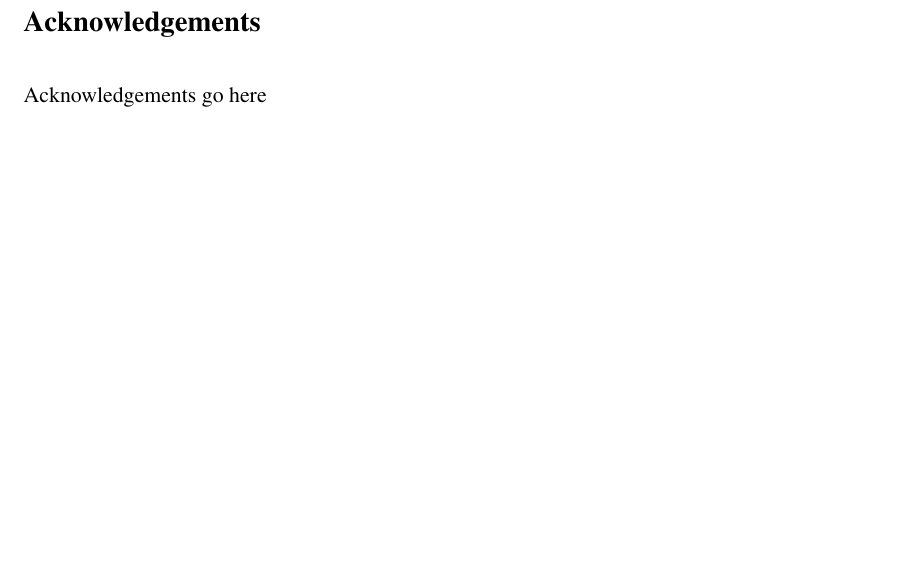
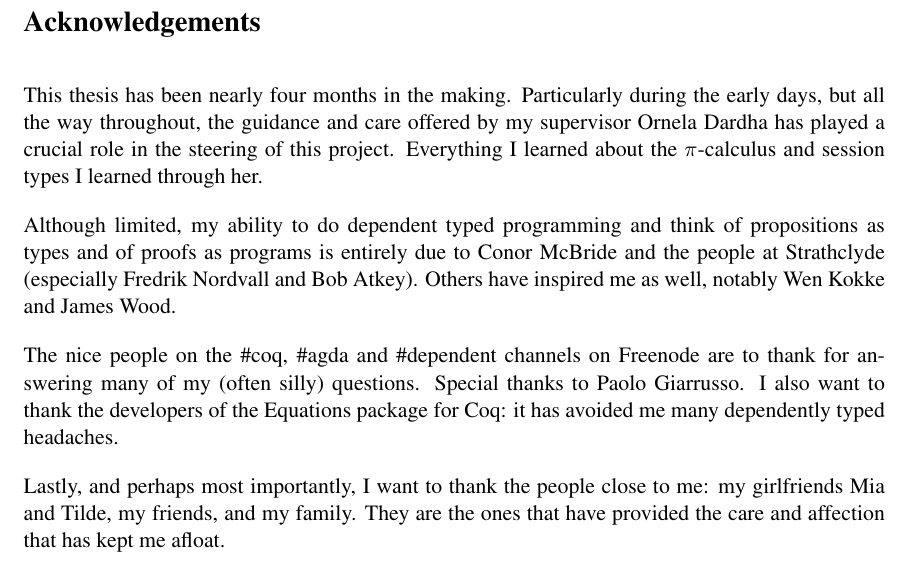
Before and after one commit to umazalakain/session-types-coq, a LaTeX thesis (report/mproj.tex): part of page 4 of 31, cut so that both start at the same text, the shorter picture padded with empty space. The pictures show the PDF file report/mproj.pdf that the author committed with the source.

Commit message:
Add acknowledgements

```diff
--- a/report/mproj.tex
+++ b/report/mproj.tex
@@ -114,7 +114,13 @@
 %%%%%%%%%%%%%%%%%%%%%%%%%%%%%%%%%%%%%%%%%%%%%%%%%%%%%%%%%%%%%%%%%%%
 \section*{Acknowledgements}
 
-Acknowledgements go here
+This thesis has been nearly four months in the making. Particularly during the early days, but all the way throughout, the guidance and care offered by my supervisor Ornela Dardha has played a crucial role in the steering of this project. Everything I learned about the \picalc{} and session types I learned through her.
+
+Although limited, my ability to do dependent typed programming  and think of propositions as types and of proofs as programs is entirely due to Conor McBride and the people at Strathclyde (especially Fredrik Nordvall and Bob Atkey). Others have inspired me as well, notably Wen Kokke and James Wood.
+
+The nice people on the \#coq, \#agda and \#dependent channels on Freenode are to thank for answering many of my (often silly) questions. Special thanks to Paolo Giarrusso. I also want to thank the developers of the Equations package for Coq: it has avoided me many dependently typed headaches.
+
+Lastly, and perhaps most importantly, I want to thank the people close to me: my girlfriends Mia and Tilde, my friends, and my family. They are the ones that have provided the care and affection that has kept me afloat.
 
 %%%%%%%%%%%%%%%%%%%%%%%%%%%%%%%%%%%%%%%%%%%%%%%%%%%%%%%%%%%%%%%%%%%
 \tableofcontents
```
Also changed, not shown: report/mproj.pdf.
